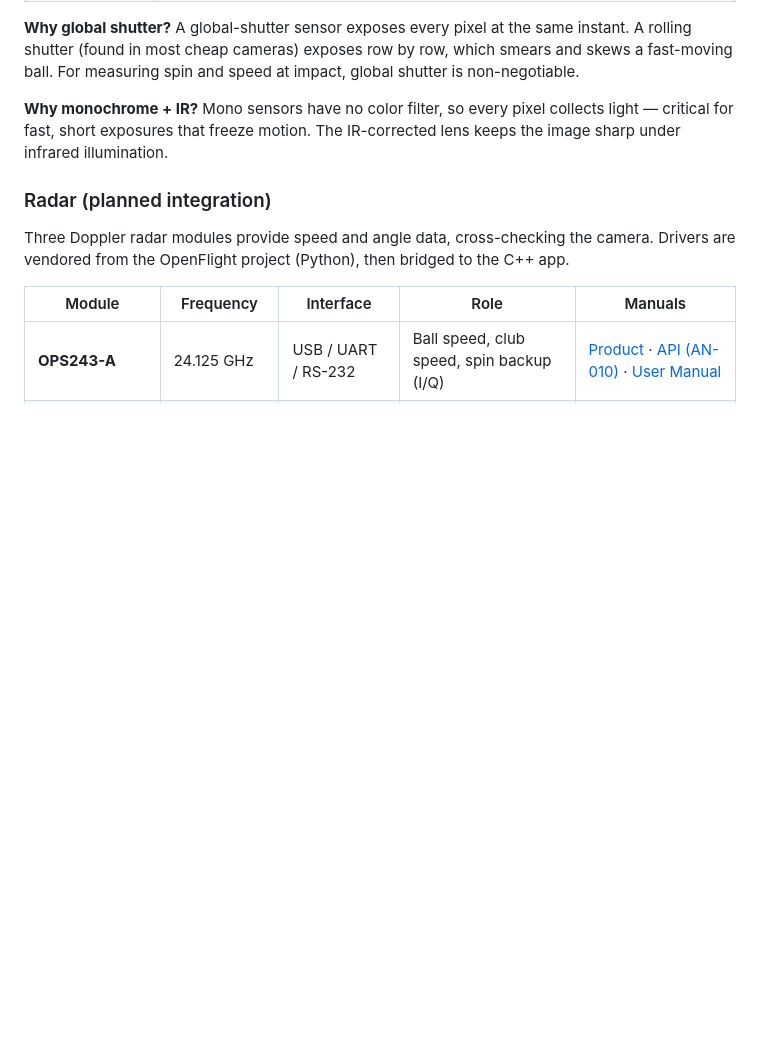
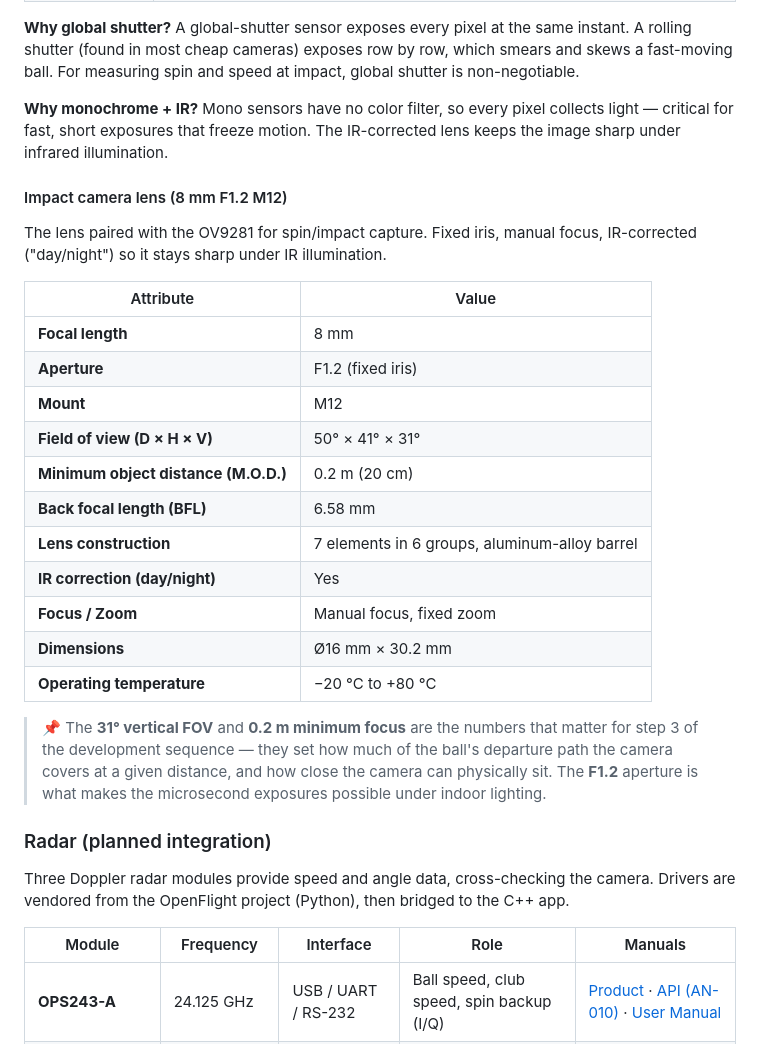
Before and after one commit to realrileylol/PRGR_Project, a Markdown page: docs/PROJECT_OVERVIEW.md, the part around one of its changes. Drawn GitHub-style; blank space fills up the shorter version.

```diff
--- a/docs/PROJECT_OVERVIEW.md
+++ b/docs/PROJECT_OVERVIEW.md
@@ -129,6 +129,30 @@ non-negotiable.
 light — critical for fast, short exposures that freeze motion. The IR-corrected lens
 keeps the image sharp under infrared illumination.
 
+#### Impact camera lens (8 mm F1.2 M12)
+
+The lens paired with the OV9281 for spin/impact capture. Fixed iris, manual focus,
+IR-corrected ("day/night") so it stays sharp under IR illumination.
+
+| Attribute | Value |
+|---|---|
+| **Focal length** | 8 mm |
+| **Aperture** | F1.2 (fixed iris) |
+| **Mount** | M12 |
+| **Field of view (D × H × V)** | 50° × 41° × 31° |
+| **Minimum object distance (M.O.D.)** | 0.2 m (20 cm) |
+| **Back focal length (BFL)** | 6.58 mm |
+| **Lens construction** | 7 elements in 6 groups, aluminum-alloy barrel |
+| **IR correction (day/night)** | Yes |
+| **Focus / Zoom** | Manual focus, fixed zoom |
+| **Dimensions** | Ø16 mm × 30.2 mm |
+| **Operating temperature** | −20 °C to +80 °C |
+
+> 📌 The **31° vertical FOV** and **0.2 m minimum focus** are the numbers that matter for
+> step 3 of the development sequence — they set how much of the ball's departure path the
+> camera covers at a given distance, and how close the camera can physically sit. The
+> **F1.2** aperture is what makes the microsecond exposures possible under indoor lighting.
+
 ### Radar (planned integration)
 
 Three Doppler radar modules provide speed and angle data, cross-checking the camera.
```
Also changed, not shown: other parts of docs/PROJECT_OVERVIEW.md (+38 -0 lines), docs/PRGR_Camera_Research_Brief.md (+5 -1 lines), docs/PRGR_Project_Summary.md (+22 -1 lines).
